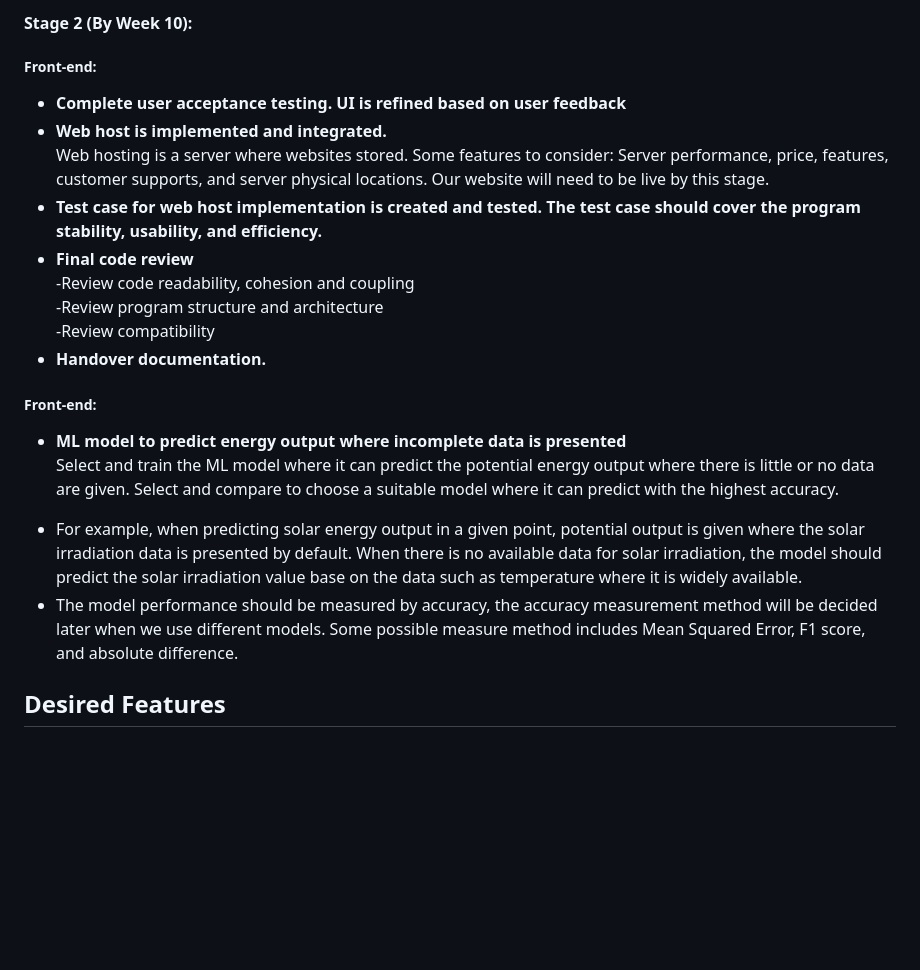
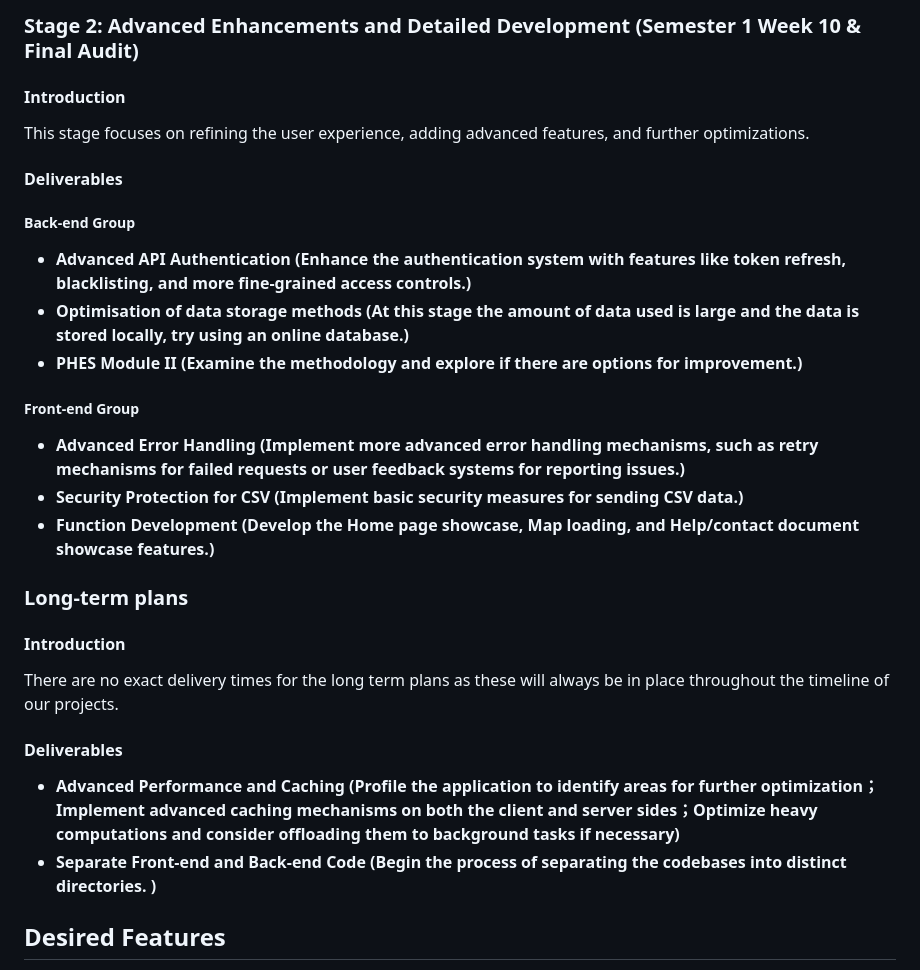
Before and after one commit to XZSCOAX57/COMP8715-EnergyStorageRight, a Markdown page: README.md, the part around one of its changes. GitHub-like rendering; blank space fills up the shorter version.

```diff
--- a/README.md
+++ b/README.md
@@ -104,21 +62,24 @@ Explore on other algorithm that can be used for calculation to determine the pro
 
-#### Stage 2 (By Week 10):
-##### Front-end:
-* **Complete user acceptance testing. UI is refined based on user feedback**<br />
-* **Web host is implemented and integrated.**<br />
-Web hosting is a server where websites stored. Some features to consider: Server performance, price, features, customer supports, and server physical locations. Our website will need to be live by this stage.
-* **Test case for web host implementation is created and tested. The test case should cover the program stability, usability, and efficiency.**<br />
-* **Final code review**<br />
--Review code readability, cohesion and coupling<br />
--Review program structure and architecture<br />
--Review compatibility<br />
-* **Handover documentation.**<br />
-##### Front-end:
-* **ML model to predict energy output where incomplete data is presented**<br />
-Select and train the ML model where it can predict the potential energy output where there is little or no data are given. Select and compare to choose a suitable model where it can predict with the highest accuracy. <br />
--    For example, when predicting solar energy output in a given point, potential output is given where the solar irradiation data is presented by default. When there is no available data for solar irradiation, the model should predict the solar irradiation value base on the data such as temperature where it is widely available.<br />
--    The model performance should be measured by accuracy, the accuracy measurement method will be decided later when we use different models. Some possible measure method includes Mean Squared Error, F1 score, and absolute difference.
+### Stage 2: Advanced Enhancements and Detailed Development (Semester 1 Week 10 & Final Audit)
+#### Introduction
+This stage focuses on refining the user experience, adding advanced features, and further optimizations.
+#### Deliverables
+ ##### Back-end Group
+* **Advanced API Authentication (Enhance the authentication system with features like token refresh, blacklisting, and more fine-grained access controls.)**
+* **Optimisation of data storage methods (At this stage the amount of data used is large and the data is stored locally, try using an online database.)**
+* **PHES Module II (Examine the methodology and explore if there are options for improvement.)**
+##### Front-end Group
+* **Advanced Error Handling (Implement more advanced error handling mechanisms, such as retry mechanisms for failed requests or user feedback systems for reporting issues.)**
+* **Security Protection for CSV (Implement basic security measures for sending CSV data.)**
+* **Function Development (Develop the Home page showcase, Map loading, and Help/contact document showcase features.)**
 
+### Long-term plans
+#### Introduction
+There are no exact delivery times for the long term plans as these will always be in place throughout the timeline of our projects.
+#### Deliverables
+* **Advanced Performance and Caching (Profile the application to identify areas for further optimization；Implement advanced caching mechanisms on both the client and server sides；Optimize heavy computations and consider offloading them to background tasks if necessary)**
+* **Separate Front-end and Back-end Code (Begin the process of separating the codebases into distinct directories.
+)**
 
 ## Desired Features
 Our final product is desired to have some other functions. The application should be able to identify the top N locations that are suitable for development in a relatively large area. To rank different locations, we will continue to use the return of investment as the parameter.<br />
```
Also changed, not shown: other parts of README.md (+15 -57 lines).
